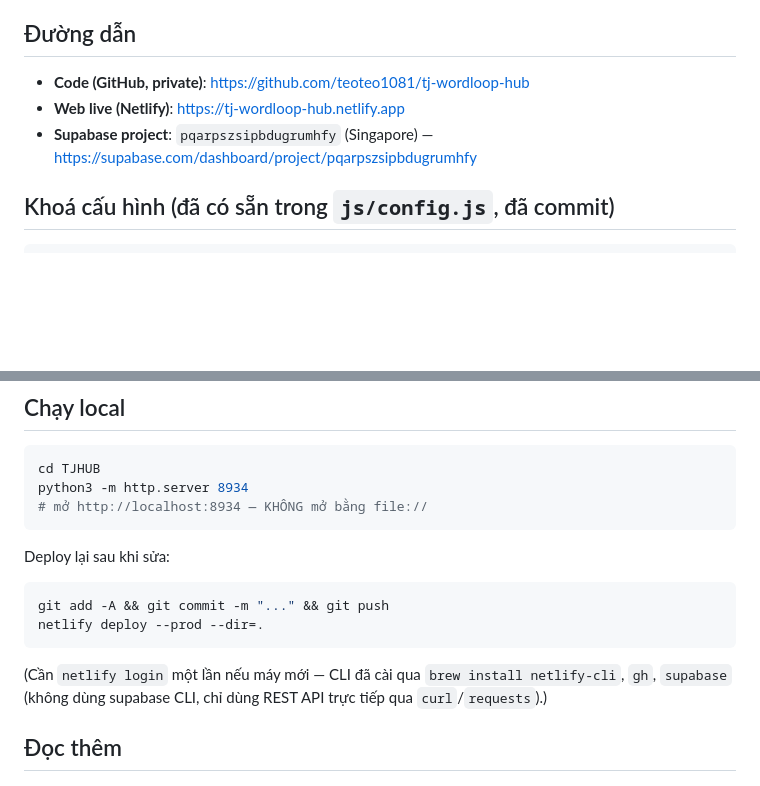
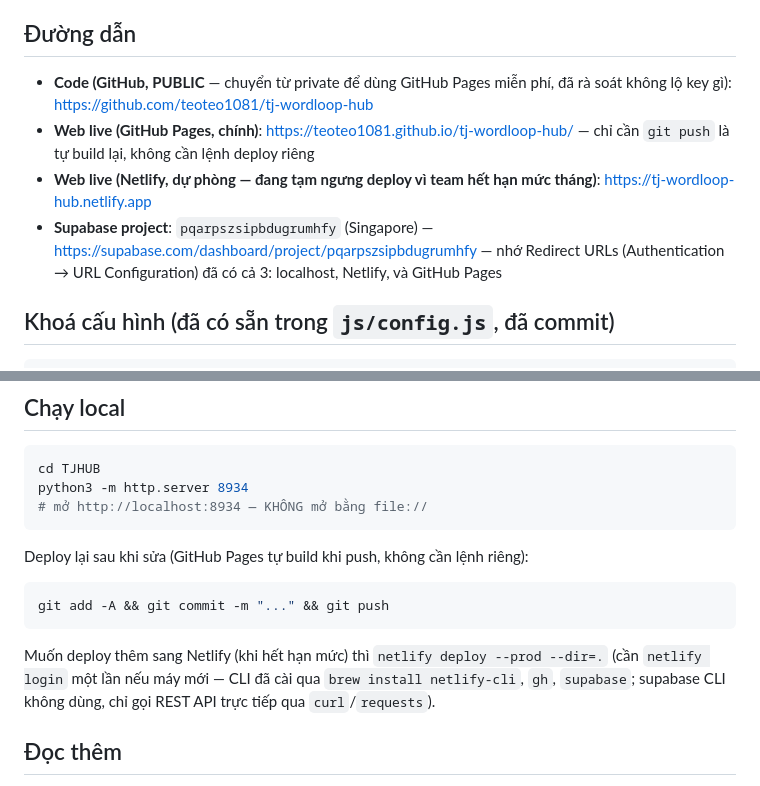
Before and after one commit to teoteo1081/tj-wordloop-hub, a Markdown page: HANDOFF.md, 2 parts joined by grey strips. GitHub-like rendering; blank space fills up the shorter version.

````diff
--- a/HANDOFF.md
+++ b/HANDOFF.md
@@ -13,9 +13,10 @@
 - Viết `README.md` (tài liệu tổng thể) + `CLAUDE.md` (quyết định đã chốt, lỗi đã sửa, checklist viết bài đọc) trong repo.
 
 ## Đường dẫn
-- **Code (GitHub, private)**: https://github.com/teoteo1081/tj-wordloop-hub
-- **Web live (Netlify)**: https://tj-wordloop-hub.netlify.app
-- **Supabase project**: `pqarpszsipbdugrumhfy` (Singapore) — https://supabase.com/dashboard/project/pqarpszsipbdugrumhfy
+- **Code (GitHub, PUBLIC** — chuyển từ private để dùng GitHub Pages miễn phí, đã rà soát không lộ key gì): https://github.com/teoteo1081/tj-wordloop-hub
+- **Web live (GitHub Pages, chính)**: https://teoteo1081.github.io/tj-wordloop-hub/ — chỉ cần `git push` là tự build lại, không cần lệnh deploy riêng
+- **Web live (Netlify, dự phòng — đang tạm ngưng deploy vì team hết hạn mức tháng)**: https://tj-wordloop-hub.netlify.app
+- **Supabase project**: `pqarpszsipbdugrumhfy` (Singapore) — https://supabase.com/dashboard/project/pqarpszsipbdugrumhfy — nhớ Redirect URLs (Authentication → URL Configuration) đã có cả 3: localhost, Netlify, và GitHub Pages
 
 ## Khoá cấu hình (đã có sẵn trong `js/config.js`, đã commit)
 ```
@@ -30,12 +31,11 @@ cd TJHUB
 python3 -m http.server 8934
 # mở http://localhost:8934 — KHÔNG mở bằng file://
 ```
-Deploy lại sau khi sửa:
+Deploy lại sau khi sửa (GitHub Pages tự build khi push, không cần lệnh riêng):
 ```bash
 git add -A && git commit -m "..." && git push
-netlify deploy --prod --dir=.
 ```
-(Cần `netlify login` một lần nếu máy mới — CLI đã cài qua `brew install netlify-cli`, `gh`, `supabase` (không dùng supabase CLI, chỉ dùng REST API trực tiếp qua `curl`/`requests`).)
+Muốn deploy thêm sang Netlify (khi hết hạn mức) thì `netlify deploy --prod --dir=.` (cần `netlify login` một lần nếu máy mới — CLI đã cài qua `brew install netlify-cli`, `gh`, `supabase`; supabase CLI không dùng, chỉ gọi REST API trực tiếp qua `curl`/`requests`).
 
 ## Đọc thêm
 - `README.md` — tài liệu đầy đủ (kiến trúc, cách bài đọc hoạt động, 3 kiểu thi, SRS, Journey...)
````
Also changed, not shown: CLAUDE.md (+6 -2 lines), README.md (+7 -4 lines).
